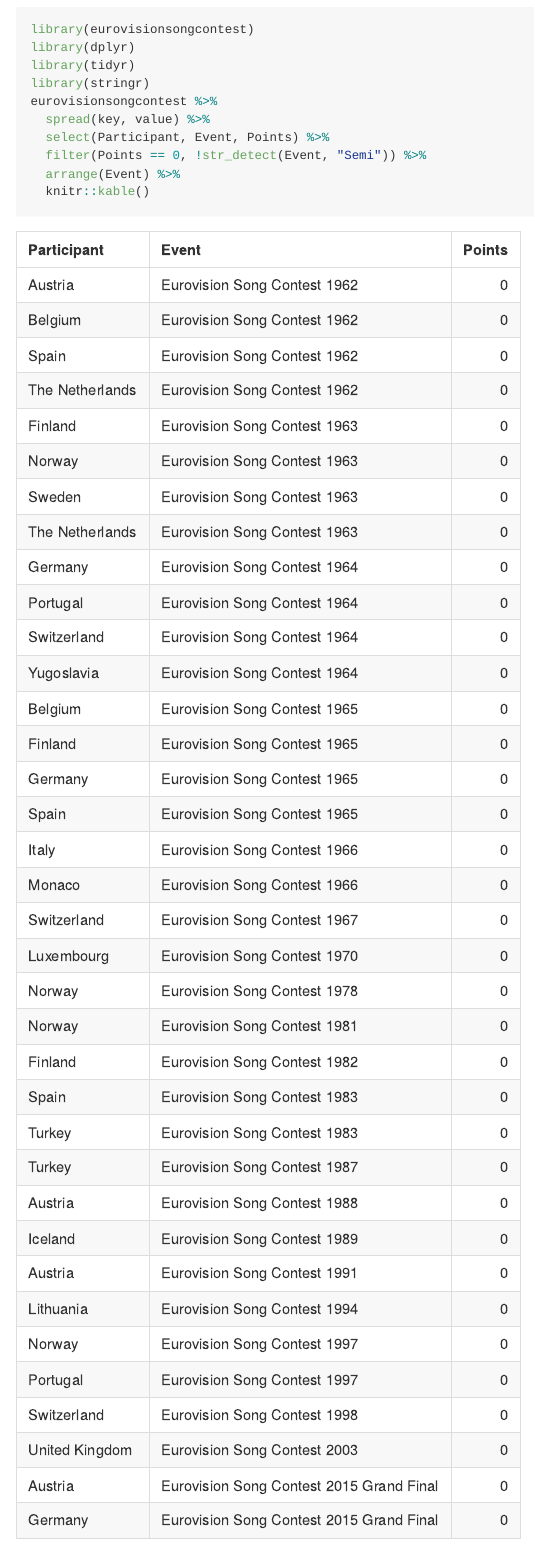
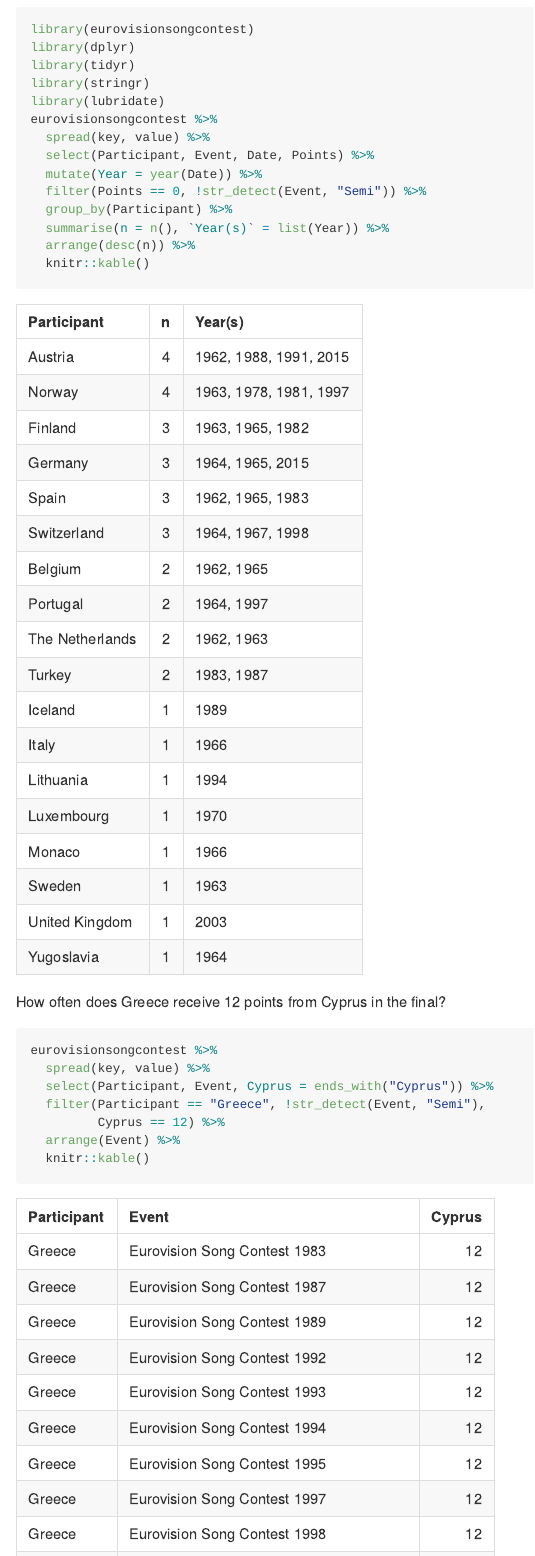
Before and after one commit to hmalmedal/eurovisionsongcontest, an R Markdown document (README.Rmd): the page in a window 1100 px wide, from 250 px down. The pictures show the output file README.md that the author committed with the source, drawn offline in the style of GitHub.

Commit message:
Summarise zero points

````diff
--- a/README.Rmd
+++ b/README.Rmd
@@ -30,11 +30,15 @@
 library(dplyr)
 library(tidyr)
 library(stringr)
+library(lubridate)
 eurovisionsongcontest %>%
   spread(key, value) %>%
-  select(Participant, Event, Points) %>%
+  select(Participant, Event, Date, Points) %>%
+  mutate(Year = year(Date)) %>%
   filter(Points == 0, !str_detect(Event, "Semi")) %>%
-  arrange(Event) %>%
+  group_by(Participant) %>%
+  summarise(n = n(), `Year(s)` = list(Year)) %>%
+  arrange(desc(n)) %>%
   knitr::kable()
 ```
 
````
Also changed, not shown: README.md, README.Rmd (2 more changed lines).
